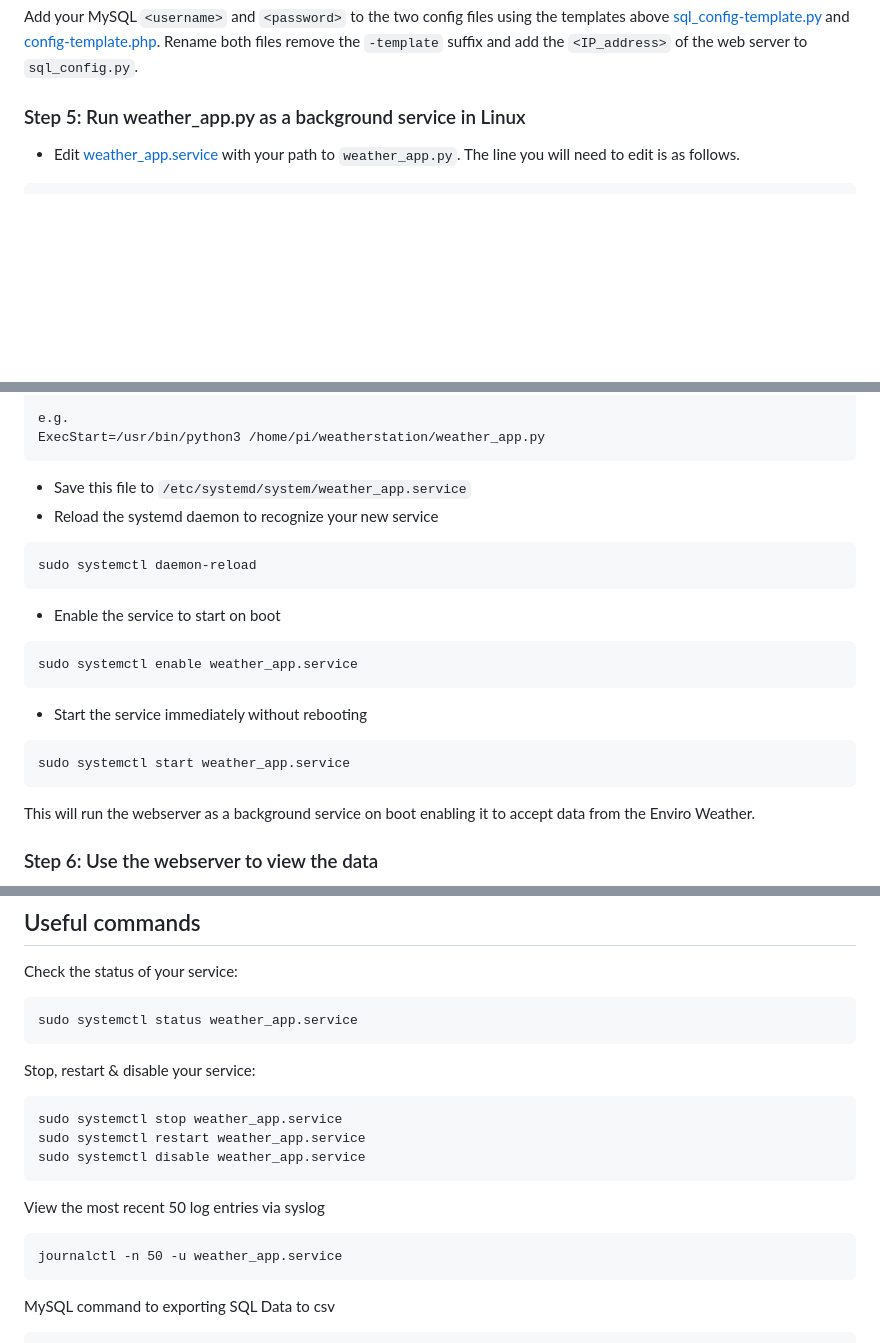
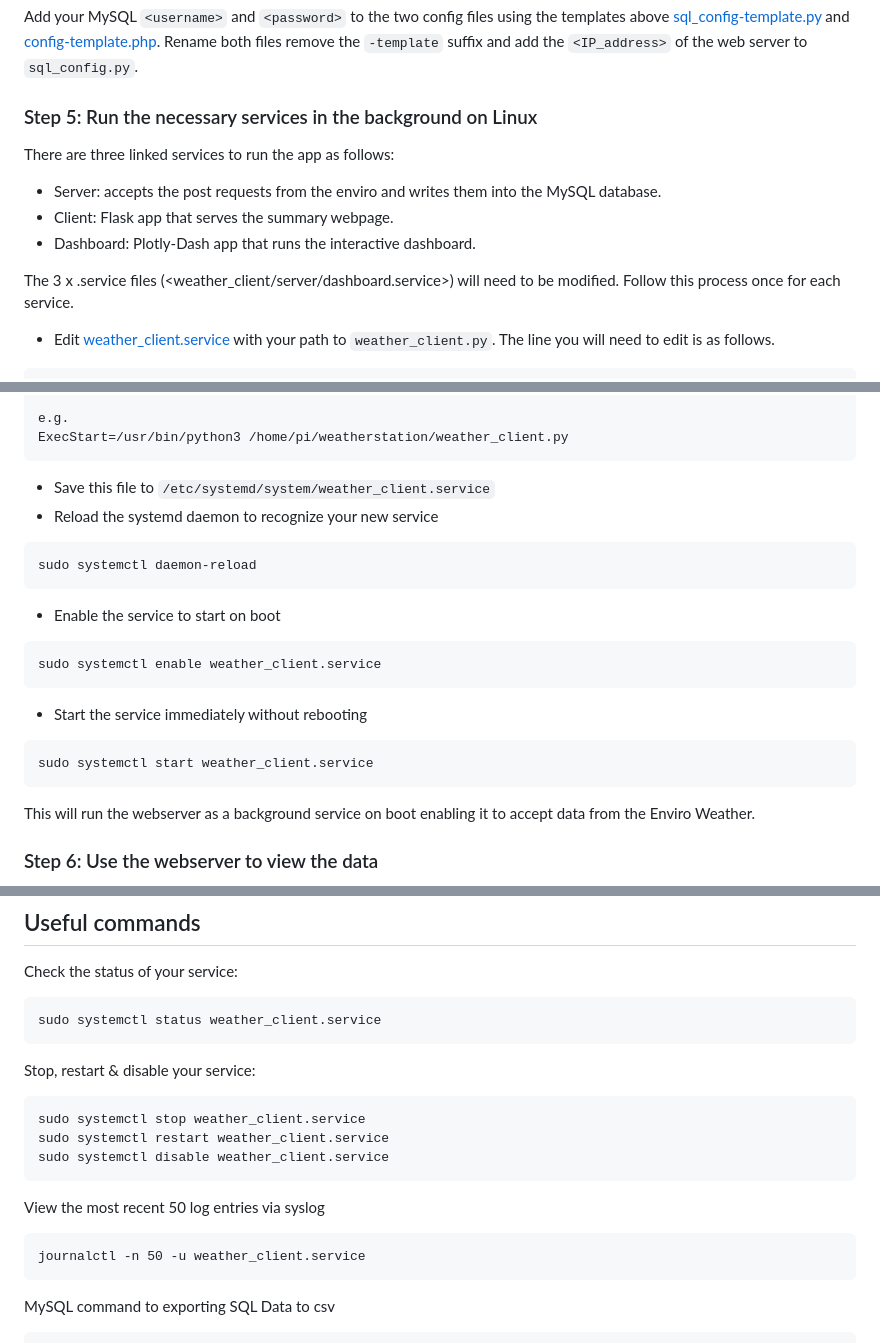
Before and after one commit to sdmeers/weatherstation, a Markdown page: readme.md, 3 parts joined by grey strips. GitHub-like rendering; blank space fills up the shorter version.

Commit message:
Docs: updated readme.md with instructions for client, server and dashboard services

````diff
--- a/readme.md
+++ b/readme.md
@@ -82,8 +82,15 @@ EXIT;
 ### Step 4: Create the necessary config files
 Add your MySQL `<username>` and `<password>` to the two config files using the templates above [sql_config-template.py](https://github.com/sdmeers/weatherstation/blob/main/sql_config-template.py) and [config-template.php](https://github.com/sdmeers/weatherstation/blob/main/config-template.php). Rename both files remove the `-template` suffix and add the `<IP_address>` of the web server to `sql_config.py`.
 
-### Step 5: Run weather_app.py as a background service in Linux
+### Step 5: Run the necessary services in the background on Linux
 
-* Edit [weather_app.service](https://github.com/sdmeers/weatherstation/blob/main/weather_app.service) with your path to `weather_app.py`. The line you will need to edit is as follows.
+There are three linked services to run the app as follows:
+* Server: accepts the post requests from the enviro and writes them into the MySQL database.
+* Client: Flask app that serves the summary webpage.
+* Dashboard: Plotly-Dash app that runs the interactive dashboard.
+
+The 3 x .service files (<weather_client/server/dashboard.service>) will need to be modified. Follow this process once for each service.
+
+* Edit [weather_client.service](https://github.com/sdmeers/weatherstation/blob/main/weather_client.service) with your path to `weather_client.py`. The line you will need to edit is as follows.
 
 ```
@@ -91,9 +98,9 @@ ExecStart=/usr/bin/python3 <path_to_weather_app.py>
 
 e.g.
-ExecStart=/usr/bin/python3 /home/pi/weatherstation/weather_app.py
+ExecStart=/usr/bin/python3 /home/pi/weatherstation/weather_client.py
 ```
 
-* Save this file to `/etc/systemd/system/weather_app.service`
+* Save this file to `/etc/systemd/system/weather_client.service`
 * Reload the systemd daemon to recognize your new service
 
 ```
@@ -103,13 +110,13 @@ sudo systemctl daemon-reload
 * Enable the service to start on boot
 
 ```
-sudo systemctl enable weather_app.service
+sudo systemctl enable weather_client.service
 ```
 
 * Start the service immediately without rebooting
 
 ```
-sudo systemctl start weather_app.service
+sudo systemctl start weather_client.service
 ```
 
 This will run the webserver as a background service on boot enabling it to accept data from the Enviro Weather.
@@ -124,21 +131,21 @@ The webpages to display the weather data can be accessed via `localhost:5000` or
 Check the status of your service:
 
 ```
-sudo systemctl status weather_app.service
+sudo systemctl status weather_client.service
 ```
 
 Stop, restart & disable your service:
 
 ```
-sudo systemctl stop weather_app.service
-sudo systemctl restart weather_app.service
-sudo systemctl disable weather_app.service
+sudo systemctl stop weather_client.service
+sudo systemctl restart weather_client.service
+sudo systemctl disable weather_client.service
 ```
 
 View the most recent 50 log entries via syslog
 
 ```
-journalctl -n 50 -u weather_app.service
+journalctl -n 50 -u weather_client.service
 ```
 MySQL command to exporting SQL Data to csv
 
````
Also changed, not shown: other parts of readme.md (+2 -2 lines).
